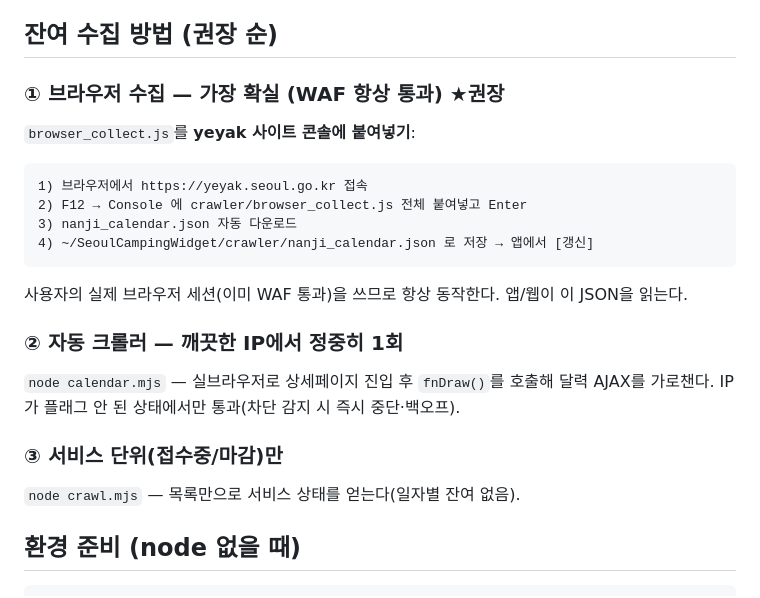
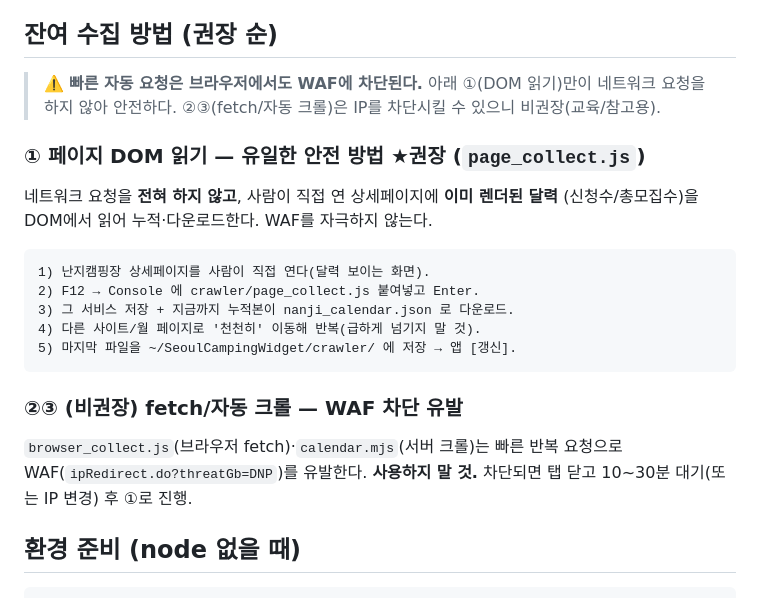
Before and after one commit to JK-skt/SeoulCampingWidget, a Markdown page: crawler/README.md, the part around the change. Drawn GitHub-style.

Commit message:
WAF 대응: page_collect.js(DOM 읽기, 무네트워크)만 권장, browser_collect/자동크롤 비권장 명시

````diff
--- a/crawler/README.md
+++ b/crawler/README.md
@@ -14,22 +14,25 @@ yeyak의 **예약 달력 AJAX**(`selectListReservCalAjax.do`)는 WAF(WebMonitor)
 
 ## 잔여 수집 방법 (권장 순)
 
-### ① 브라우저 수집 — 가장 확실 (WAF 항상 통과) ★권장
-`browser_collect.js`를 **yeyak 사이트 콘솔에 붙여넣기**:
+> ⚠️ **빠른 자동 요청은 브라우저에서도 WAF에 차단된다.** 아래 ①(DOM 읽기)만이
+> 네트워크 요청을 하지 않아 안전하다. ②③(fetch/자동 크롤)은 IP를 차단시킬 수 있으니
+> 비권장(교육/참고용).
+
+### ① 페이지 DOM 읽기 — 유일한 안전 방법 ★권장 (`page_collect.js`)
+네트워크 요청을 **전혀 하지 않고**, 사람이 직접 연 상세페이지에 **이미 렌더된 달력**
+(신청수/총모집수)을 DOM에서 읽어 누적·다운로드한다. WAF를 자극하지 않는다.
 ```
-1) 브라우저에서 https://yeyak.seoul.go.kr 접속
-2) F12 → Console 에 crawler/browser_collect.js 전체 붙여넣고 Enter
-3) nanji_calendar.json 자동 다운로드
-4) ~/SeoulCampingWidget/crawler/nanji_calendar.json 로 저장 → 앱에서 [갱신]
+1) 난지캠핑장 상세페이지를 사람이 직접 연다(달력 보이는 화면).
+2) F12 → Console 에 crawler/page_collect.js 붙여넣고 Enter.
+3) 그 서비스 저장 + 지금까지 누적본이 nanji_calendar.json 로 다운로드.
+4) 다른 사이트/월 페이지로 '천천히' 이동해 반복(급하게 넘기지 말 것).
+5) 마지막 파일을 ~/SeoulCampingWidget/crawler/ 에 저장 → 앱 [갱신].
 ```
-사용자의 실제 브라우저 세션(이미 WAF 통과)을 쓰므로 항상 동작한다. 앱/웹이 이 JSON을 읽는다.
 
-### ② 자동 크롤러 — 깨끗한 IP에서 정중히 1회
-`node calendar.mjs` — 실브라우저로 상세페이지 진입 후 `fnDraw()`를 호출해 달력 AJAX를
-가로챈다. IP가 플래그 안 된 상태에서만 통과(차단 감지 시 즉시 중단·백오프).
-
-### ③ 서비스 단위(접수중/마감)만
-`node crawl.mjs` — 목록만으로 서비스 상태를 얻는다(일자별 잔여 없음).
+### ②③ (비권장) fetch/자동 크롤 — WAF 차단 유발
+`browser_collect.js`(브라우저 fetch)·`calendar.mjs`(서버 크롤)는 빠른 반복 요청으로
+WAF(`ipRedirect.do?threatGb=DNP`)를 유발한다. **사용하지 말 것.** 차단되면 탭 닫고
+10~30분 대기(또는 IP 변경) 후 ①로 진행.
 
 ## 환경 준비 (node 없을 때)
 
````
